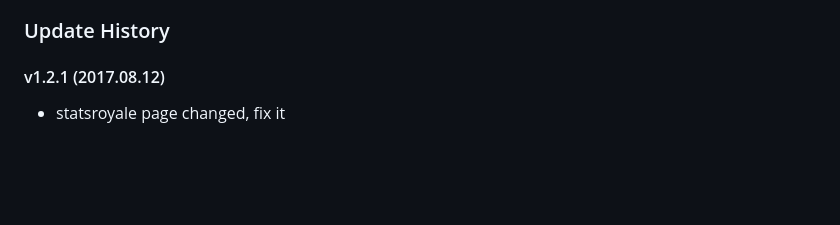
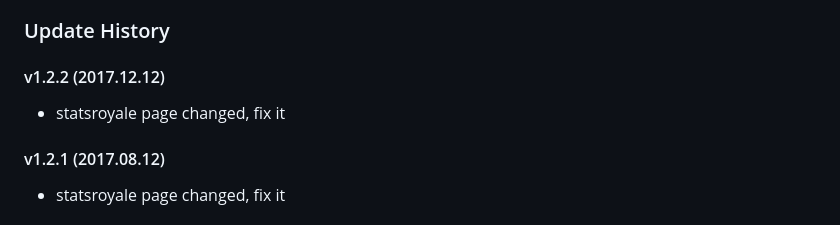
Before and after one commit to hanfeihang/wx-chest-tracer, a Markdown page: README.md, the part around the change. Rendered like a GitHub page; blank space fills up the shorter version.

```diff
--- a/README.md
+++ b/README.md
@@ -18,6 +18,10 @@ search `ChestTracer` in Mini Program of WeChat App
 - no installation, no adds and less mobile phone traffic.
 
 ### Update History
+
+#### v1.2.2 (2017.12.12)
+
+- statsroyale page changed, fix it
 
 #### v1.2.1 (2017.08.12)
 
```
Also changed, not shown: src/resources/chests/GoldenChest.png (renamed from src/resources/chests/GoldChest.png), src/resources/chests/MagicalChest.png (renamed from src/resources/chests/MagicChest.png), src/resources/chests/SuperMagicalChest.png (renamed from src/resources/chests/SuperChest.png), 2 other files.
